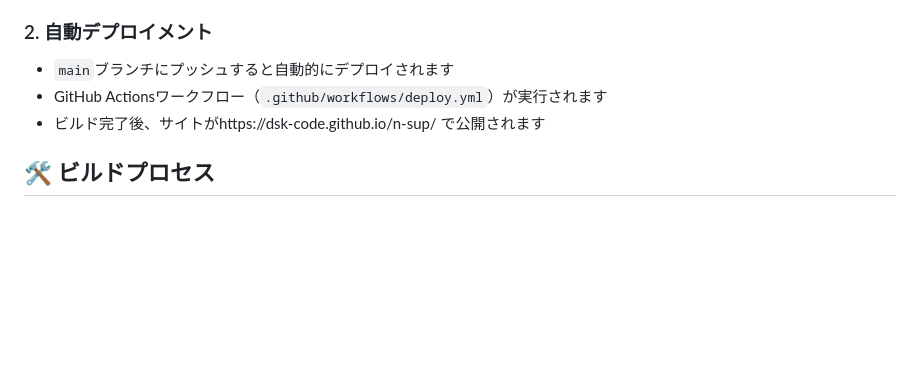
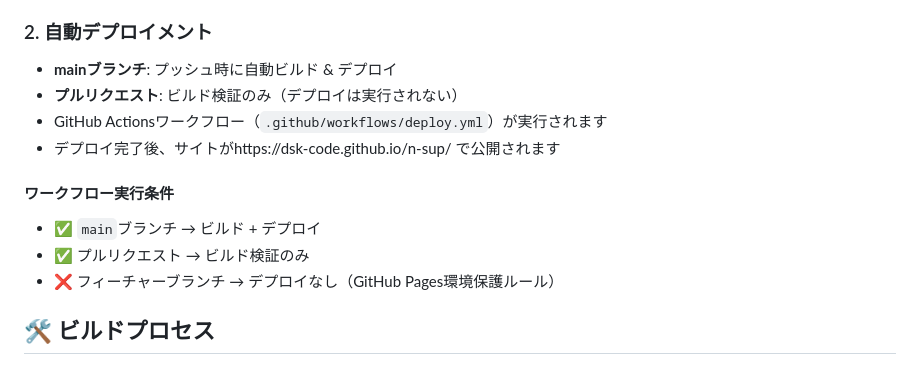
Before and after one commit to dsk-code/n-sup, a Markdown page: DEPLOYMENT.md, the part around the change. GitHub-like rendering; blank space fills up the shorter version.

Commit message:
Update deployment documentation with correct workflow conditions
- Clarify that only main branch deploys to GitHub Pages
- Document PR workflow behavior (build validation only)
- Explain GitHub Pages environment protection rules
- Add clear workflow execution conditions

```diff
--- a/DEPLOYMENT.md
+++ b/DEPLOYMENT.md
@@ -10,9 +10,15 @@
 3. 「Source」で「GitHub Actions」を選択
 
 ### 2. 自動デプロイメント
-- `main`ブランチにプッシュすると自動的にデプロイされます
+- **mainブランチ**: プッシュ時に自動ビルド & デプロイ
+- **プルリクエスト**: ビルド検証のみ（デプロイは実行されない）
 - GitHub Actionsワークフロー（`.github/workflows/deploy.yml`）が実行されます
-- ビルド完了後、サイトがhttps://dsk-code.github.io/n-sup/ で公開されます
+- デプロイ完了後、サイトがhttps://dsk-code.github.io/n-sup/ で公開されます
+
+#### ワークフロー実行条件
+- ✅ `main`ブランチ → ビルド + デプロイ
+- ✅ プルリクエスト → ビルド検証のみ
+- ❌ フィーチャーブランチ → デプロイなし（GitHub Pages環境保護ルール）
 
 ## 🛠️ ビルドプロセス
 
```
